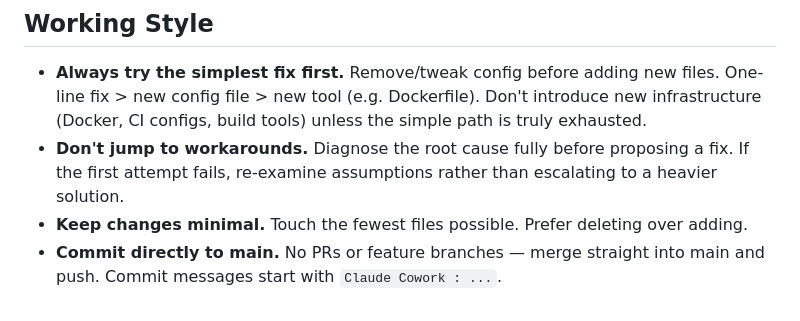
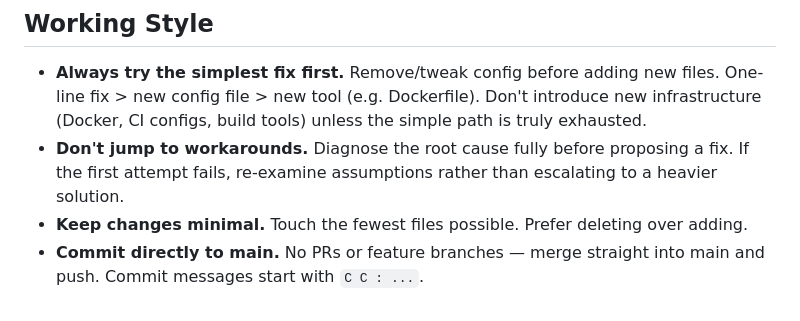
Before and after one commit to remyndlyio-bit/Ops-Bot, a Markdown page: CLAUDE.md, the part around the change. GitHub-like rendering.

Commit message:
C C : Update commit prefix to C C
Co-Authored-By: Claude Opus 4.6 <noreply@anthropic.com>

```diff
--- a/CLAUDE.md
+++ b/CLAUDE.md
@@ -99,4 +99,4 @@ Railway with `Procfile`: `web: uvicorn main:app --host 0.0.0.0 --port $PORT`. Py
 - **Always try the simplest fix first.** Remove/tweak config before adding new files. One-line fix > new config file > new tool (e.g. Dockerfile). Don't introduce new infrastructure (Docker, CI configs, build tools) unless the simple path is truly exhausted.
 - **Don't jump to workarounds.** Diagnose the root cause fully before proposing a fix. If the first attempt fails, re-examine assumptions rather than escalating to a heavier solution.
 - **Keep changes minimal.** Touch the fewest files possible. Prefer deleting over adding.
-- **Commit directly to main.** No PRs or feature branches — merge straight into main and push. Commit messages start with `Claude Cowork : ...`.
+- **Commit directly to main.** No PRs or feature branches — merge straight into main and push. Commit messages start with `C C : ...`.
```
